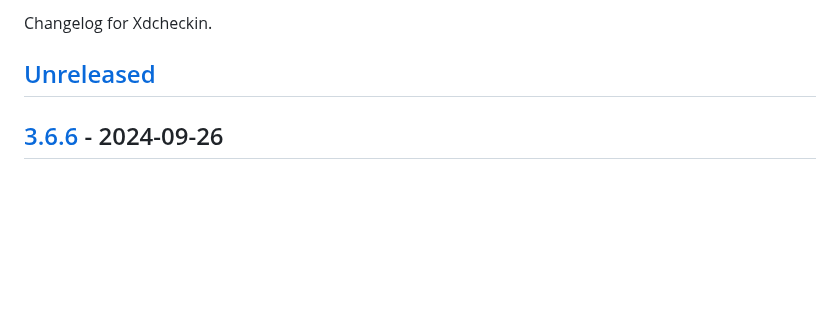
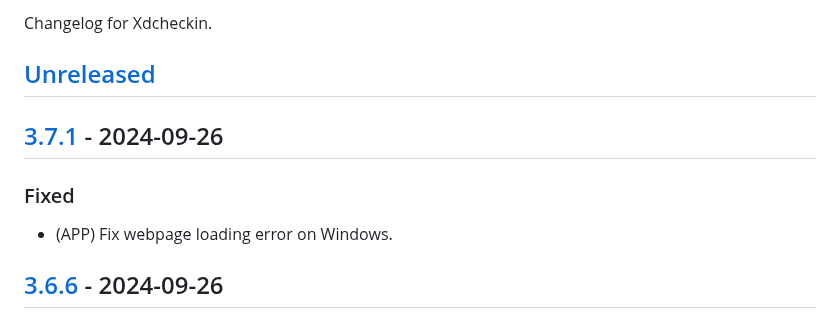
Before and after one commit to Pairman/Xdcheckin, a Markdown page: CHANGELOG.md, the part around one of its changes. GitHub-like rendering; blank space fills up the shorter version.

```diff
--- a/CHANGELOG.md
+++ b/CHANGELOG.md
@@ -3,6 +3,12 @@
 Changelog for Xdcheckin.
 
 ## [Unreleased]
+
+## [3.7.1] - 2024-09-26
+
+### Fixed
+
+- (APP) Fix webpage loading error on Windows.
 
 ## [3.6.6] - 2024-09-26
 
```
Also changed, not shown: other parts of CHANGELOG.md (+2 -1 lines).
